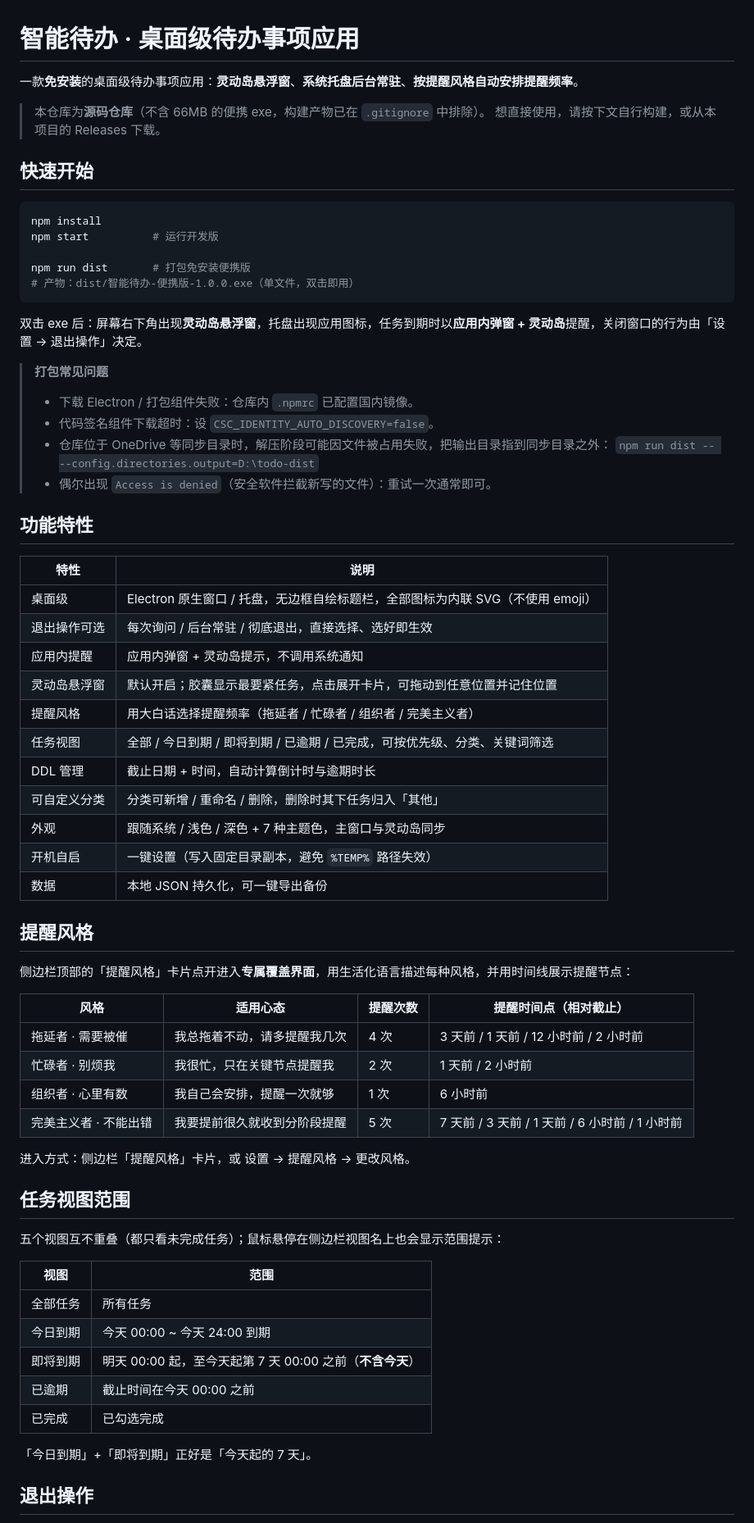
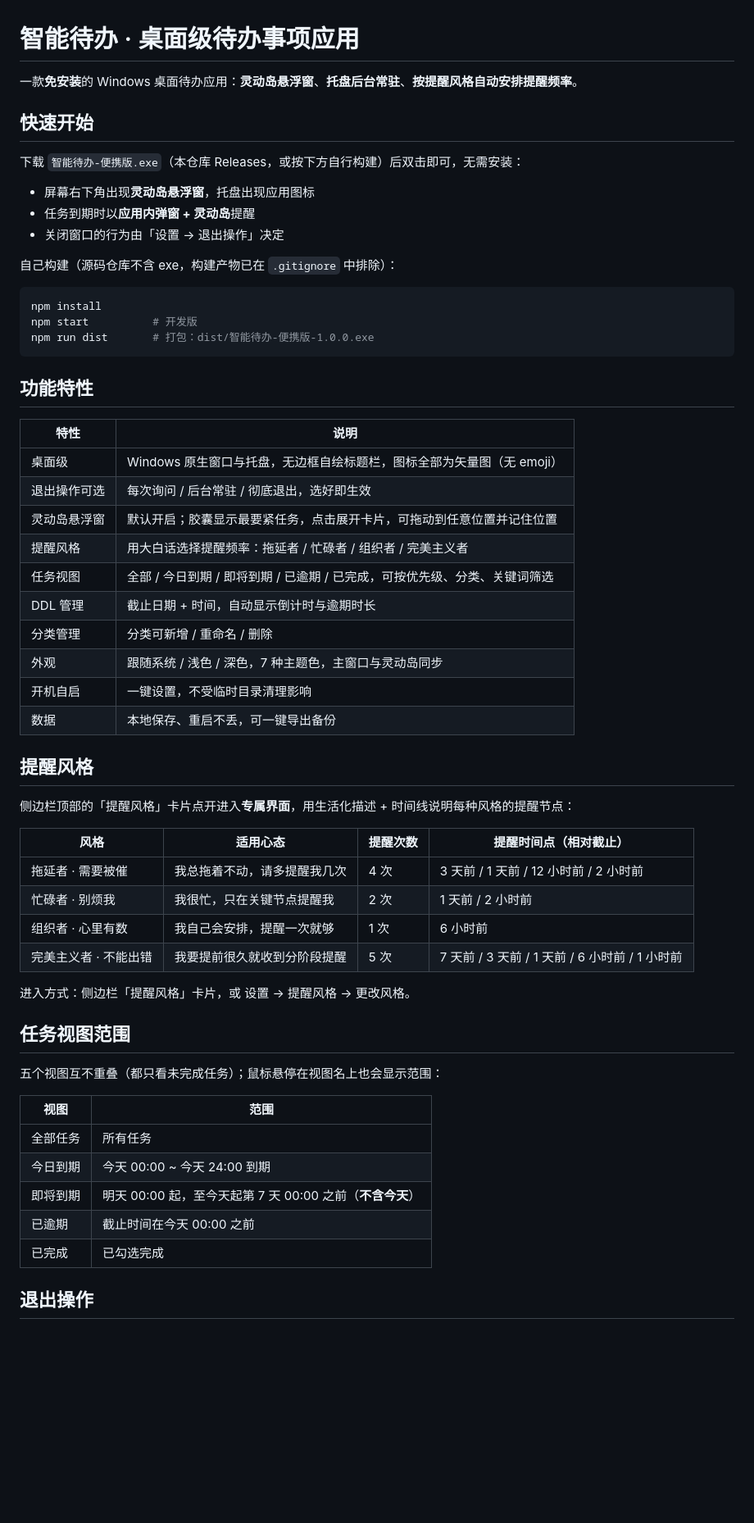
Before and after one commit to Hu1est/ToDoDesktopApp, a Markdown page: README.md, the part around one of its changes. Shown at 82% size. GitHub-like rendering; blank space fills up the shorter version.

````diff
--- a/README.md
+++ b/README.md
@@ -1,48 +1,41 @@
 # 智能待办 · 桌面级待办事项应用
 
-一款**免安装**的桌面级待办事项应用：**灵动岛悬浮窗**、**系统托盘后台常驻**、**按提醒风格自动安排提醒频率**。
-
-> 本仓库为**源码仓库**（不含 66MB 的便携 exe，构建产物已在 `.gitignore` 中排除）。
-> 想直接使用，请按下文自行构建，或从本项目的 Releases 下载。
+一款**免安装**的 Windows 桌面待办应用：**灵动岛悬浮窗**、**托盘后台常驻**、**按提醒风格自动安排提醒频率**。
 
 ## 快速开始
 
+下载 `智能待办-便携版.exe`（本仓库 Releases，或按下方自行构建）后双击即可，无需安装：
+
+- 屏幕右下角出现**灵动岛悬浮窗**，托盘出现应用图标
+- 任务到期时以**应用内弹窗 + 灵动岛**提醒
+- 关闭窗口的行为由「设置 → 退出操作」决定
+
+自己构建（源码仓库不含 exe，构建产物已在 `.gitignore` 中排除）：
+
 ```bash
 npm install
-npm start          # 运行开发版
-
-npm run dist       # 打包免安装便携版
-# 产物：dist/智能待办-便携版-1.0.0.exe（单文件，双击即用）
+npm start          # 开发版
+npm run dist       # 打包：dist/智能待办-便携版-1.0.0.exe
 ```
-
-双击 exe 后：屏幕右下角出现**灵动岛悬浮窗**，托盘出现应用图标，任务到期时以**应用内弹窗 + 灵动岛**提醒，关闭窗口的行为由「设置 → 退出操作」决定。
-
-> **打包常见问题**
-> - 下载 Electron / 打包组件失败：仓库内 `.npmrc` 已配置国内镜像。
-> - 代码签名组件下载超时：设 `CSC_IDENTITY_AUTO_DISCOVERY=false`。
-> - 仓库位于 OneDrive 等同步目录时，解压阶段可能因文件被占用失败，把输出目录指到同步目录之外：
->   `npm run dist -- --config.directories.output=D:\todo-dist`
-> - 偶尔出现 `Access is denied`（安全软件拦截新写的文件）：重试一次通常即可。
 
 ## 功能特性
 
 | 特性 | 说明 |
 |------|------|
-| 桌面级 | Electron 原生窗口 / 托盘，无边框自绘标题栏，全部图标为内联 SVG（不使用 emoji） |
-| 退出操作可选 | 每次询问 / 后台常驻 / 彻底退出，直接选择、选好即生效 |
-| 应用内提醒 | 应用内弹窗 + 灵动岛提示，不调用系统通知 |
+| 桌面级 | Windows 原生窗口与托盘，无边框自绘标题栏，图标全部为矢量图（无 emoji） |
+| 退出操作可选 | 每次询问 / 后台常驻 / 彻底退出，选好即生效 |
 | 灵动岛悬浮窗 | 默认开启；胶囊显示最要紧任务，点击展开卡片，可拖动到任意位置并记住位置 |
-| 提醒风格 | 用大白话选择提醒频率（拖延者 / 忙碌者 / 组织者 / 完美主义者） |
+| 提醒风格 | 用大白话选择提醒频率：拖延者 / 忙碌者 / 组织者 / 完美主义者 |
 | 任务视图 | 全部 / 今日到期 / 即将到期 / 已逾期 / 已完成，可按优先级、分类、关键词筛选 |
-| DDL 管理 | 截止日期 + 时间，自动计算倒计时与逾期时长 |
-| 可自定义分类 | 分类可新增 / 重命名 / 删除，删除时其下任务归入「其他」 |
-| 外观 | 跟随系统 / 浅色 / 深色 + 7 种主题色，主窗口与灵动岛同步 |
-| 开机自启 | 一键设置（写入固定目录副本，避免 `%TEMP%` 路径失效） |
-| 数据 | 本地 JSON 持久化，可一键导出备份 |
+| DDL 管理 | 截止日期 + 时间，自动显示倒计时与逾期时长 |
+| 分类管理 | 分类可新增 / 重命名 / 删除 |
+| 外观 | 跟随系统 / 浅色 / 深色，7 种主题色，主窗口与灵动岛同步 |
+| 开机自启 | 一键设置，不受临时目录清理影响 |
+| 数据 | 本地保存、重启不丢，可一键导出备份 |
 
 ## 提醒风格
 
-侧边栏顶部的「提醒风格」卡片点开进入**专属覆盖界面**，用生活化语言描述每种风格，并用时间线展示提醒节点：
+侧边栏顶部的「提醒风格」卡片点开进入**专属界面**，用生活化描述 + 时间线说明每种风格的提醒节点：
 
 | 风格 | 适用心态 | 提醒次数 | 提醒时间点（相对截止） |
 |------|---------|---------|----------------------|
@@ -55,7 +48,7 @@ npm run dist       # 打包免安装便携版
 
 ## 任务视图范围
 
-五个视图互不重叠（都只看未完成任务）；鼠标悬停在侧边栏视图名上也会显示范围提示：
+五个视图互不重叠（都只看未完成任务）；鼠标悬停在视图名上也会显示范围：
 
 | 视图 | 范围 |
 |------|------|
@@ -65,7 +58,5 @@ npm run dist       # 打包免安装便携版
 | 已逾期 | 截止时间在今天 00:00 之前 |
 | 已完成 | 已勾选完成 |
 
-「今日到期」+「即将到期」正好是「今天起的 7 天」。
-
 ## 退出操作
 
````
Also changed, not shown: other parts of README.md (+25 -70 lines).
